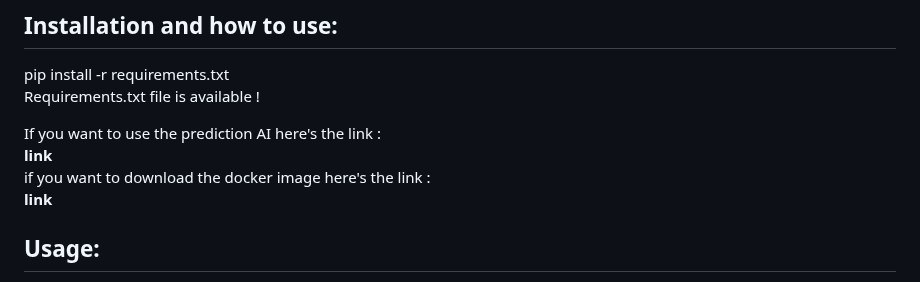
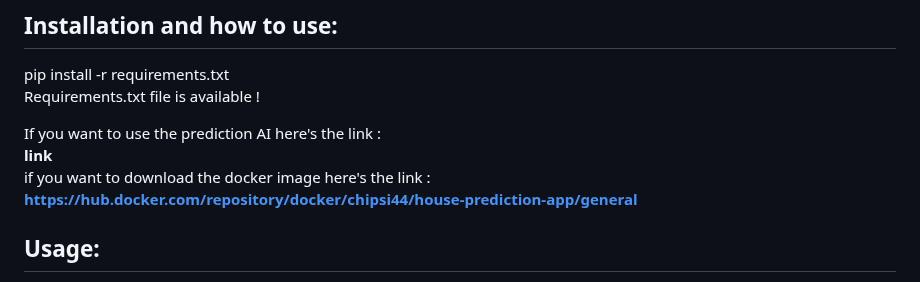
Before and after one commit to chipsi44/real-estate-price-prediction-cyril, a Markdown page: README.md, the part around the change. Rendered like a GitHub page.

Commit message:
New README

```diff
--- a/README.md
+++ b/README.md
@@ -167,7 +167,7 @@ Requirements.txt file is available !<br>
 If you want to use the prediction AI here's the link : <br>
 **link** <br>
 if you want to download the docker image here's the link : <br>
-**link**
+**https://hub.docker.com/repository/docker/chipsi44/house-prediction-app/general**
 ## Usage:
 
 The data recolted are not used for any commercial activities. <br>
```
